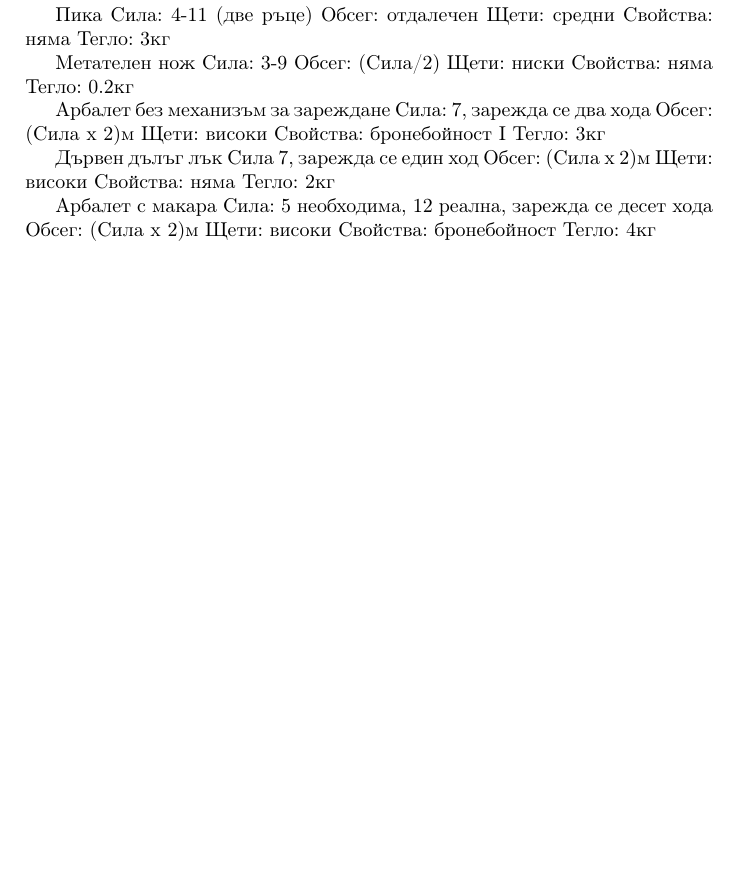
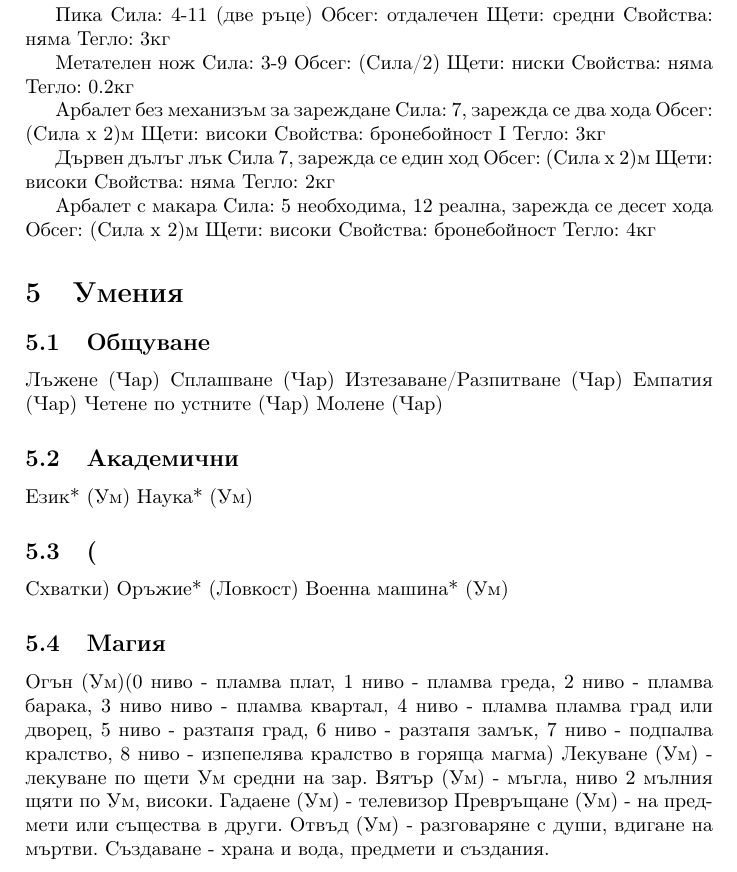
Before and after one commit to MiroslavVitkov/rpg, a LaTeX document (latex/elementaris.tex, which reads latex/items_skills_perks.tex): part of page 10 of 11, cut so that both start at the same text, the shorter picture padded with empty space. Compiled offline with pdfLaTeX.

Commit message:
Skills added.

```diff
--- a/latex/items_skills_perks.tex
+++ b/latex/items_skills_perks.tex
@@ -68,3 +68,29 @@
 Щети: високи
 Свойства: бронебойност
 Тегло: 4кг
+
+\section{Умения}
+\subsection{Общуване}
+Лъжене (Чар)
+Сплашване (Чар)
+Изтезаване/Разпитване (Чар)
+Емпатия (Чар)
+Четене по устните (Чар)
+Молене (Чар)
+
+\subsection{Академични}
+Език* (Ум)
+Наука* (Ум)
+
+\subsection(Схватки)
+Оръжие* (Ловкост)
+Военна машина* (Ум)
+
+\subsection{Магия}
+Огън (Ум)(0 ниво - пламва плат, 1 ниво - пламва греда, 2 ниво - пламва барака, 3 ниво ниво - пламва квартал, 4 ниво - пламва пламва град или дворец, 5 ниво - разтапя град, 6 ниво - разтапя замък, 7 ниво - подпалва кралство, 8 ниво - изпепелява кралство в горяща магма)
+Лекуване (Ум) - лекуване по щети Ум средни на зар.
+Вятър (Ум) - мъгла, ниво 2 мълния щяти по Ум, високи.
+Гадаене (Ум) - телевизор
+Превръщане (Ум) - на предмети или същества в други.
+Отвъд (Ум) - разговаряне с души, вдигане на мъртви.
+Създаване - храна и вода, предмети и създания.
```
